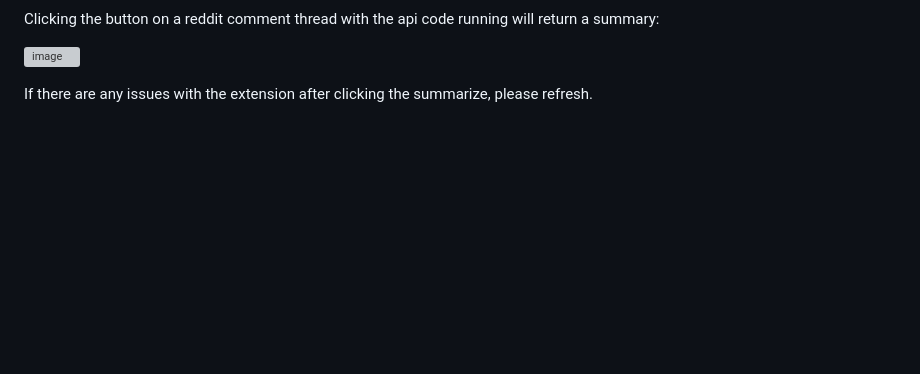
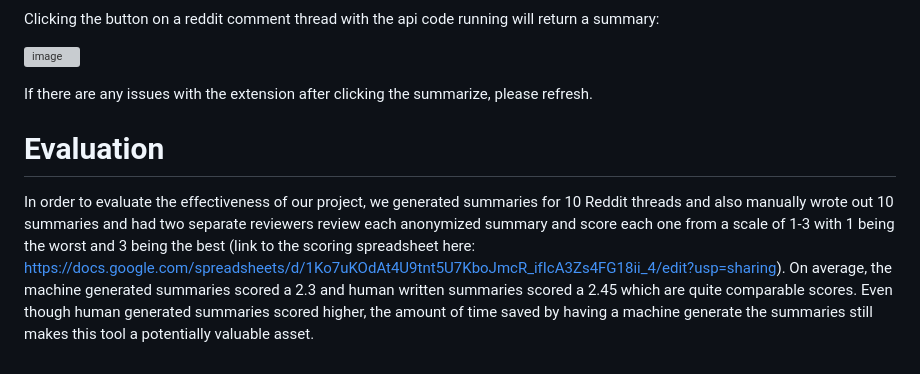
Before and after one commit to jamyooes/redditsummarizer, a Markdown page: README.md, the part around the change. GitHub-like rendering; blank space fills up the shorter version; grey boxes are pictures that could not be loaded.

```diff
--- a/README.md
+++ b/README.md
@@ -37,3 +37,7 @@ Clicking the button on a reddit comment thread with the api code running will re
 ![image](https://github.com/user-attachments/assets/cbabff1a-8d06-4c58-bd68-88c09e27283d)
 
 If there are any issues with the extension after clicking the summarize, please refresh.
+
+# Evaluation
+
+In order to evaluate the effectiveness of our project, we generated summaries for 10 Reddit threads and also manually wrote out 10 summaries and had two separate reviewers review each anonymized summary and score each one from a scale of 1-3 with 1 being the worst and 3 being the best (link to the scoring spreadsheet here: https://docs.google.com/spreadsheets/d/1Ko7uKOdAt4U9tnt5U7KboJmcR_ifIcA3Zs4FG18ii_4/edit?usp=sharing). On average, the machine generated summaries scored a 2.3 and human written summaries scored a 2.45 which are quite comparable scores. Even though human generated summaries scored higher, the amount of time saved by having a machine generate the summaries still makes this tool a potentially valuable asset.
```
